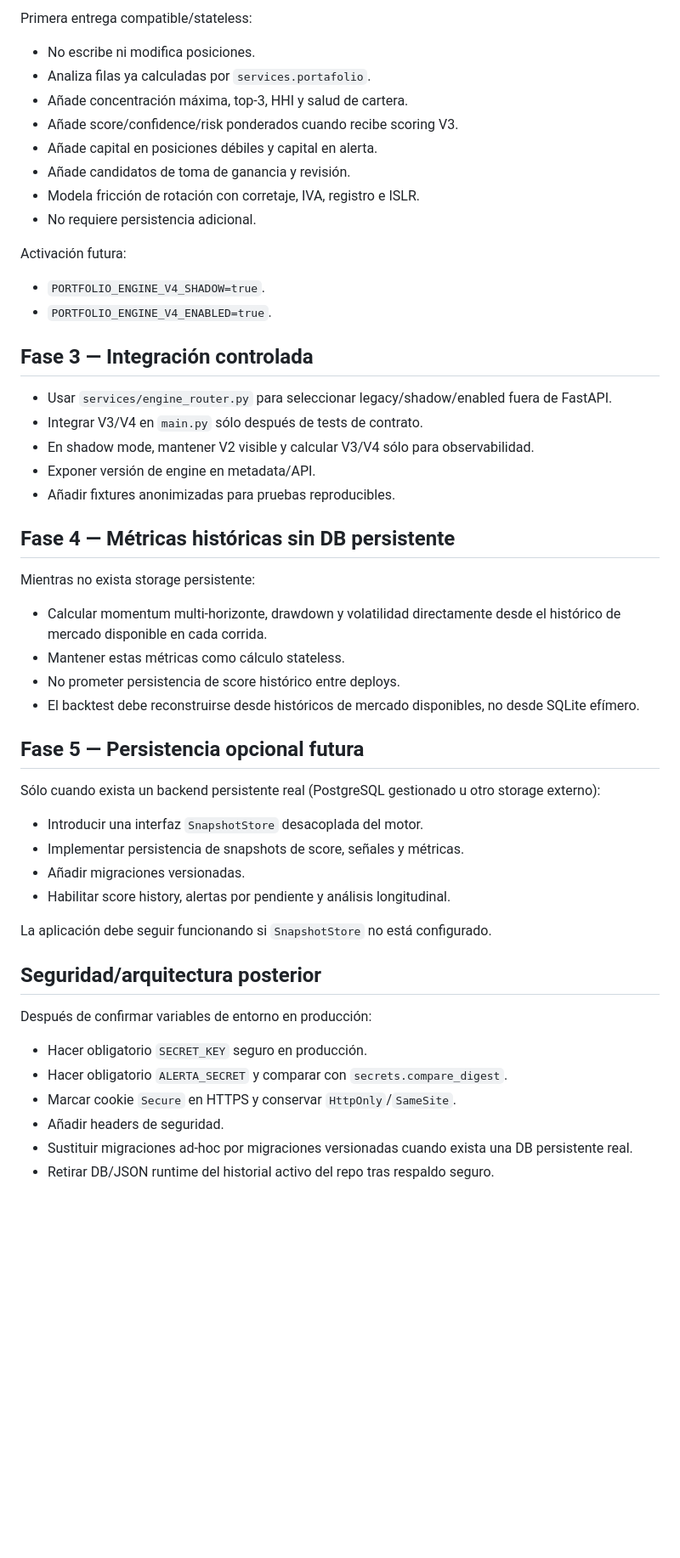
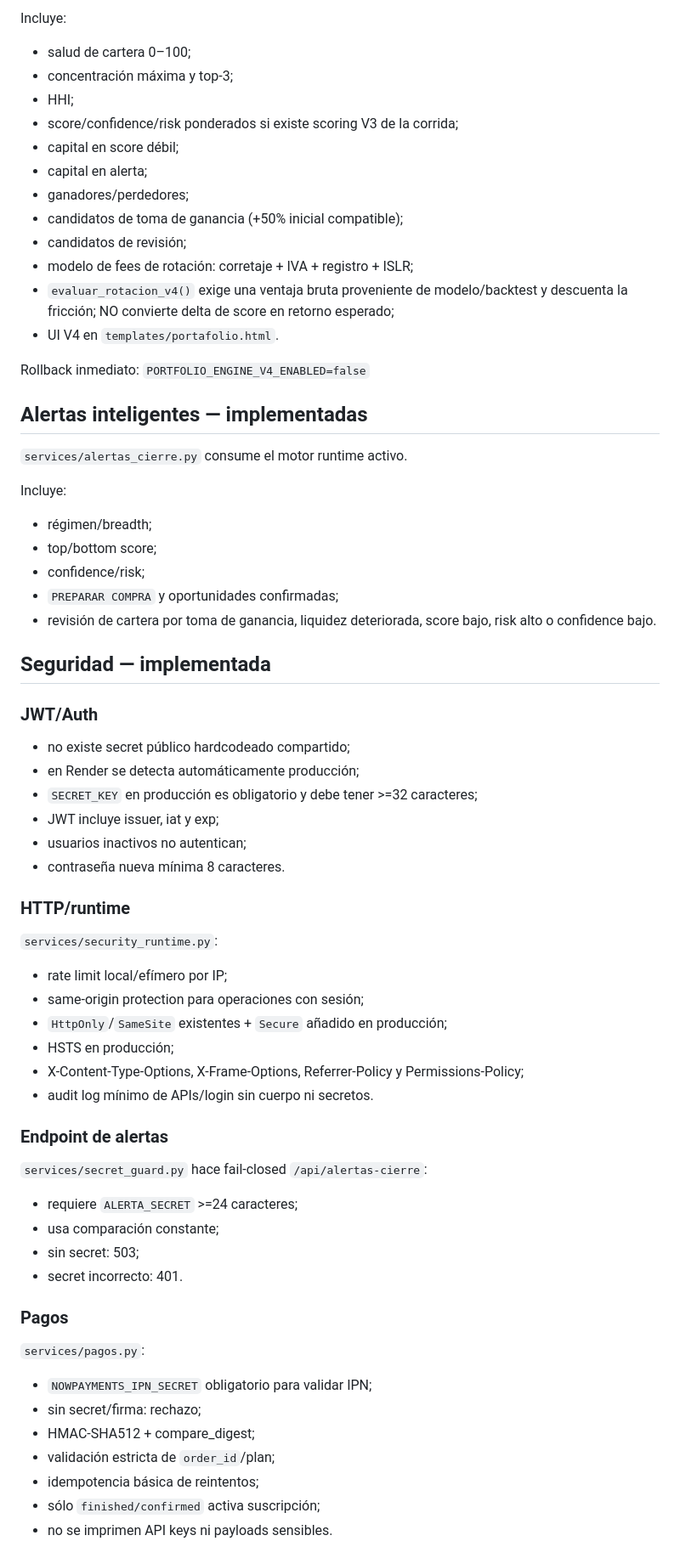
Before and after one commit to bbdmarcano83/ProyectoBVC, a Markdown page: docs/ARCHITECTURE_V3_V4.md, the part around one of its changes. Shown at 85% size. Rendered like a GitHub page; blank space fills up the shorter version.

Commit message:
docs: finalize V3 V4 stateless architecture and production requirements

```diff
--- a/docs/ARCHITECTURE_V3_V4.md
+++ b/docs/ARCHITECTURE_V3_V4.md
@@ -54,46 +58,63 @@ Archivo: `services/portfolio_v4.py`
 
-Primera entrega compatible/stateless:
-- No escribe ni modifica posiciones.
-- Analiza filas ya calculadas por `services.portafolio`.
-- Añade concentración máxima, top-3, HHI y salud de cartera.
-- Añade score/confidence/risk ponderados cuando recibe scoring V3.
-- Añade capital en posiciones débiles y capital en alerta.
-- Añade candidatos de toma de ganancia y revisión.
-- Modela fricción de rotación con corretaje, IVA, registro e ISLR.
-- No requiere persistencia adicional.
+Incluye:
+- salud de cartera 0–100;
+- concentración máxima y top-3;
+- HHI;
+- score/confidence/risk ponderados si existe scoring V3 de la corrida;
+- capital en score débil;
+- capital en alerta;
+- ganadores/perdedores;
+- candidatos de toma de ganancia (+50% inicial compatible);
+- candidatos de revisión;
+- modelo de fees de rotación: corretaje + IVA + registro + ISLR;
+- `evaluar_rotacion_v4()` exige una ventaja bruta proveniente de modelo/backtest y descuenta la fricción; NO convierte delta de score en retorno esperado;
+- UI V4 en `templates/portafolio.html`.
 
-Activación futura:
-- `PORTFOLIO_ENGINE_V4_SHADOW=true`.
-- `PORTFOLIO_ENGINE_V4_ENABLED=true`.
+Rollback inmediato:
+`PORTFOLIO_ENGINE_V4_ENABLED=false`
 
-## Fase 3 — Integración controlada
-- Usar `services/engine_router.py` para seleccionar legacy/shadow/enabled fuera de FastAPI.
-- Integrar V3/V4 en `main.py` sólo después de tests de contrato.
-- En shadow mode, mantener V2 visible y calcular V3/V4 sólo para observabilidad.
-- Exponer versión de engine en metadata/API.
-- Añadir fixtures anonimizadas para pruebas reproducibles.
+## Alertas inteligentes — implementadas
+`services/alertas_cierre.py` consume el motor runtime activo.
 
-## Fase 4 — Métricas históricas sin DB persistente
-Mientras no exista storage persistente:
-- Calcular momentum multi-horizonte, drawdown y volatilidad directamente desde el histórico de mercado disponible en cada corrida.
-- Mantener estas métricas como cálculo stateless.
-- No prometer persistencia de score histórico entre deploys.
-- El backtest debe reconstruirse desde históricos de mercado disponibles, no desde SQLite efímero.
+Incluye:
+- régimen/breadth;
+- top/bottom score;
+- confidence/risk;
+- `PREPARAR COMPRA` y oportunidades confirmadas;
+- revisión de cartera por toma de ganancia, liquidez deteriorada, score bajo, risk alto o confidence bajo.
 
-## Fase 5 — Persistencia opcional futura
-Sólo cuando exista un backend persistente real (PostgreSQL gestionado u otro storage externo):
-- Introducir una interfaz `SnapshotStore` desacoplada del motor.
-- Implementar persistencia de snapshots de score, señales y métricas.
-- Añadir migraciones versionadas.
-- Habilitar score history, alertas por pendiente y análisis longitudinal.
+## Seguridad — implementada
+### JWT/Auth
+- no existe secret público hardcodeado compartido;
+- en Render se detecta automáticamente producción;
+- `SECRET_KEY` en producción es obligatorio y debe tener >=32 caracteres;
+- JWT incluye issuer, iat y exp;
+- usuarios inactivos no autentican;
+- contraseña nueva mínima 8 caracteres.
 
-La aplicación debe seguir funcionando si `SnapshotStore` no está configurado.
+### HTTP/runtime
+`services/security_runtime.py`:
+- rate limit local/efímero por IP;
+- same-origin protection para operaciones con sesión;
+- `HttpOnly`/`SameSite` existentes + `Secure` añadido en producción;
+- HSTS en producción;
+- X-Content-Type-Options, X-Frame-Options, Referrer-Policy y Permissions-Policy;
+- audit log mínimo de APIs/login sin cuerpo ni secretos.
 
-## Seguridad/arquitectura posterior
-Después de confirmar variables de entorno en producción:
-- Hacer obligatorio `SECRET_KEY` seguro en producción.
-- Hacer obligatorio `ALERTA_SECRET` y comparar con `secrets.compare_digest`.
-- Marcar cookie `Secure` en HTTPS y conservar `HttpOnly`/`SameSite`.
-- Añadir headers de seguridad.
-- Sustituir migraciones ad-hoc por migraciones versionadas cuando exista una DB persistente real.
-- Retirar DB/JSON runtime del historial activo del repo tras respaldo seguro.
+### Endpoint de alertas
+`services/secret_guard.py` hace fail-closed `/api/alertas-cierre`:
+- requiere `ALERTA_SECRET` >=24 caracteres;
+- usa comparación constante;
+- sin secret: 503;
+- secret incorrecto: 401.
+
+### Pagos
+`services/pagos.py`:
+- `NOWPAYMENTS_IPN_SECRET` obligatorio para validar IPN;
+- sin secret/firma: rechazo;
+- HMAC-SHA512 + compare_digest;
+- validación estricta de `order_id`/plan;
+- idempotencia básica de reintentos;
+- sólo `finished/confirmed` activa suscripción;
+- no se imprimen API keys ni payloads sensibles.
+
```
Also changed, not shown: other parts of docs/ARCHITECTURE_V3_V4.md (+89 -44 lines).
